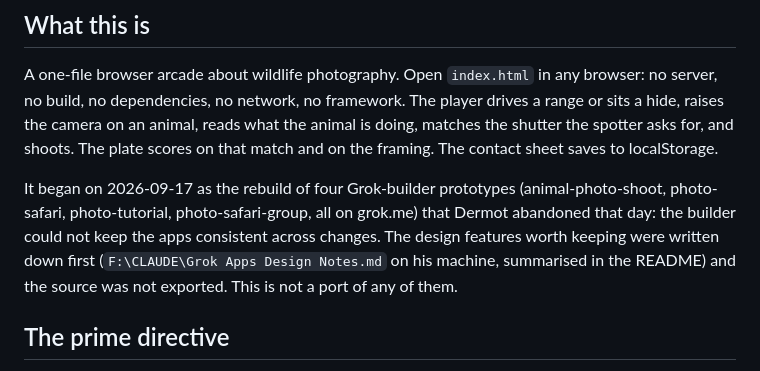
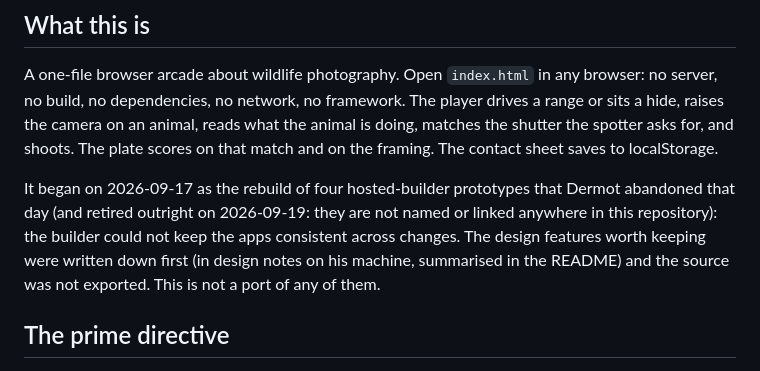
Before and after one commit to dermot-r-cochran/photo-safari-range, a Markdown page: CLAUDE.md, the part around the change. Rendered like a GitHub page.

Commit message:
docs: retire the hosted prototypes — no names or links in this repository (#3)
Dermot's ruling, 19 September 2026: the hosted prototypes are unpublished or
deprecated and not mentioned anywhere. CLAUDE.md now describes the four
prototypes without naming the host or the design-notes file.

Co-authored-by: Claude Fable 5.1 <noreply@anthropic.com>

```diff
--- a/CLAUDE.md
+++ b/CLAUDE.md
@@ -12,12 +12,11 @@ an animal, reads what the animal is doing, matches the shutter the spotter
 asks for, and shoots. The plate scores on that match and on the framing.
 The contact sheet saves to localStorage.
 
-It began on 2026-09-17 as the rebuild of four Grok-builder prototypes
-(animal-photo-shoot, photo-safari, photo-tutorial, photo-safari-group, all
-on grok.me) that Dermot abandoned that day: the builder could not keep the
+It began on 2026-09-17 as the rebuild of four hosted-builder prototypes
+that Dermot abandoned that day (and retired outright on 2026-09-19: they
+are not named or linked anywhere in this repository): the builder could not keep the
 apps consistent across changes. The design features worth keeping were
-written down first (`F:\CLAUDE\Grok Apps Design Notes.md` on his machine,
-summarised in the README) and the source was not exported. This is not a
+written down first (in design notes on his machine, summarised in the README) and the source was not exported. This is not a
 port of any of them.
 
 ## The prime directive
```
